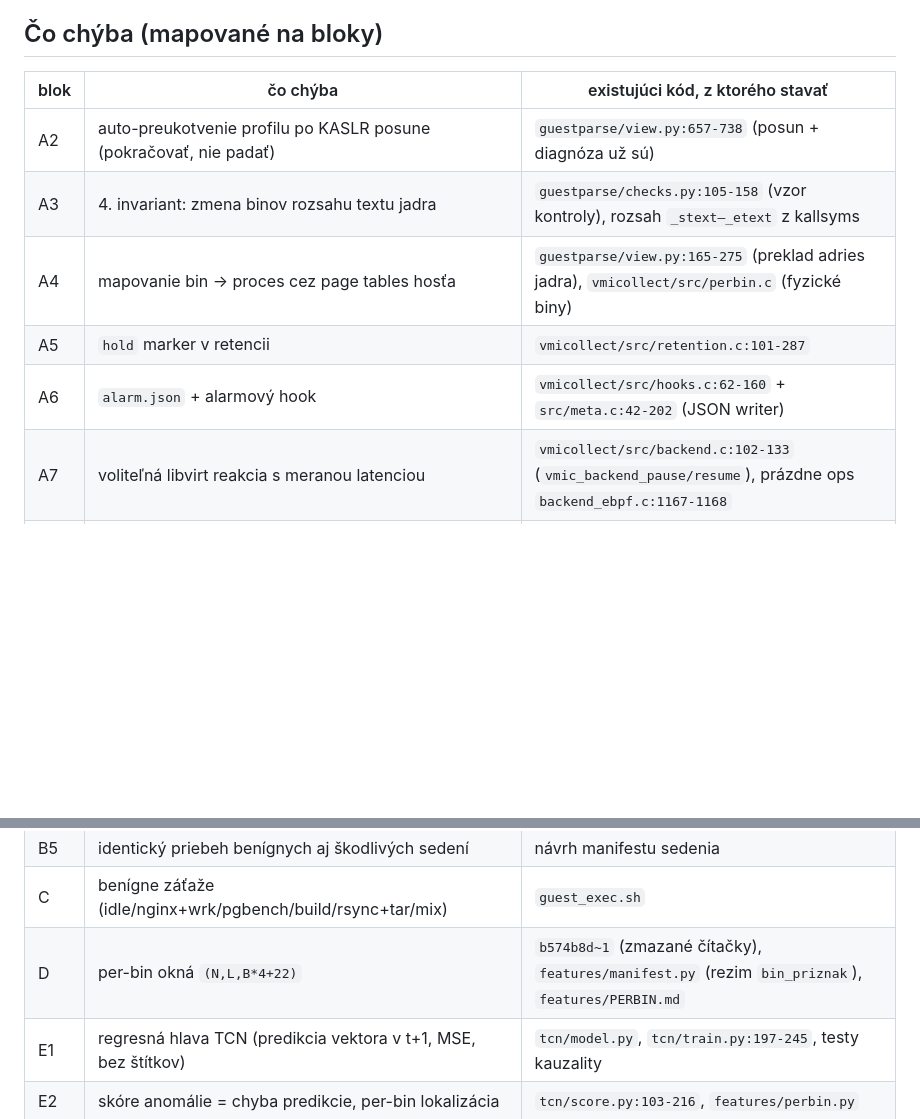
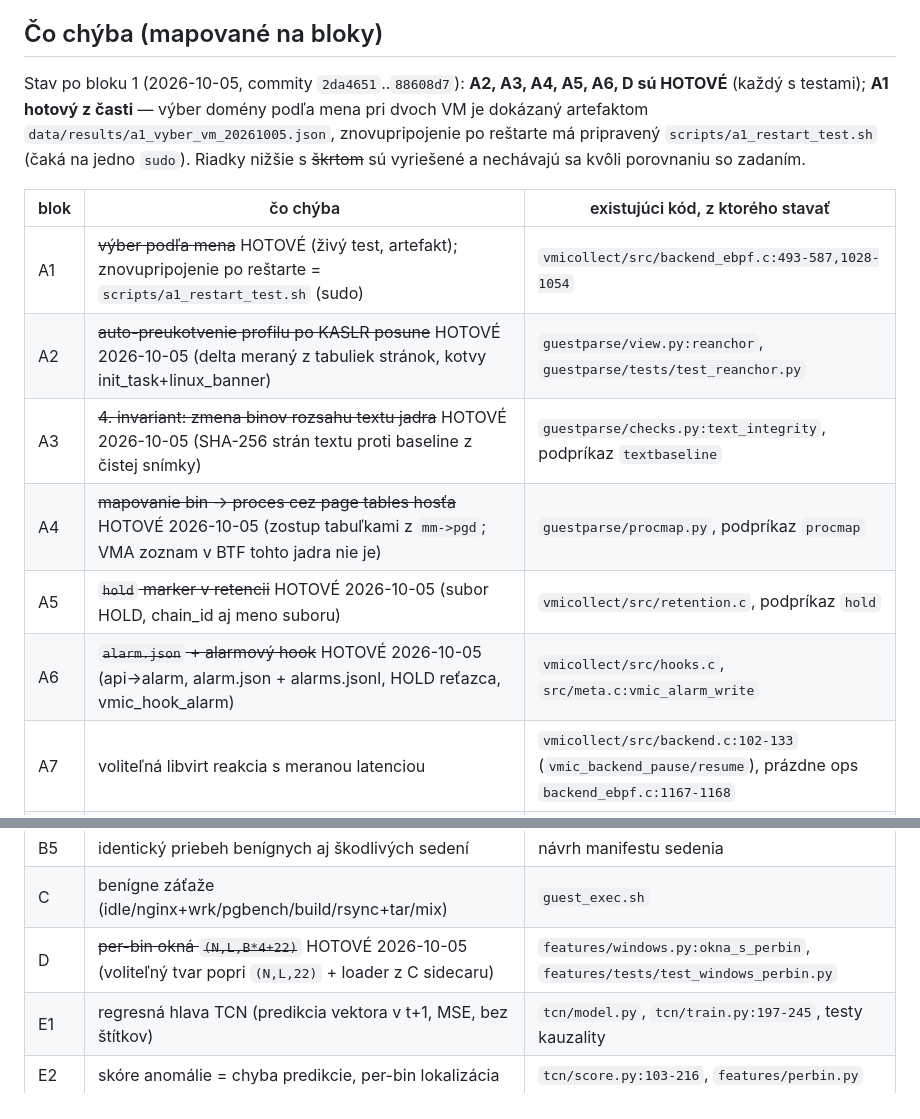
Before and after one commit to ErikHorvath-git/hyptcn3, a Markdown page: docs/AUDIT.md, 2 parts joined by grey strips. GitHub-like rendering; blank space fills up the shorter version.

Commit message:
docs: AUDIT - bloky A2-A6 a D oznacene ako hotove (blok 1)

```diff
--- a/docs/AUDIT.md
+++ b/docs/AUDIT.md
@@ -117,13 +117,21 @@ a kalibrácia (E3) neexistujú.
 
 ## Čo chýba (mapované na bloky)
 
+Stav po bloku 1 (2026-10-05, commity `2da4651`..`88608d7`): **A2, A3, A4, A5, A6, D
+sú HOTOVÉ** (každý s testami); **A1 hotový z časti** — výber domény podľa mena pri
+dvoch VM je dokázaný artefaktom `data/results/a1_vyber_vm_20261005.json`,
+znovupripojenie po reštarte má pripravený `scripts/a1_restart_test.sh` (čaká na
+jedno `sudo`). Riadky nižšie s ~~škrtom~~ sú vyriešené a nechávajú sa kvôli
+porovnaniu so zadaním.
+
 | blok | čo chýba | existujúci kód, z ktorého stavať |
 |---|---|---|
-| A2 | auto-preukotvenie profilu po KASLR posune (pokračovať, nie padať) | `guestparse/view.py:657-738` (posun + diagnóza už sú) |
-| A3 | 4. invariant: zmena binov rozsahu textu jadra | `guestparse/checks.py:105-158` (vzor kontroly), rozsah `_stext–_etext` z kallsyms |
-| A4 | mapovanie bin → proces cez page tables hosťa | `guestparse/view.py:165-275` (preklad adries jadra), `vmicollect/src/perbin.c` (fyzické biny) |
-| A5 | `hold` marker v retencii | `vmicollect/src/retention.c:101-287` |
-| A6 | `alarm.json` + alarmový hook | `vmicollect/src/hooks.c:62-160` + `src/meta.c:42-202` (JSON writer) |
+| A1 | ~~výber podľa mena~~ HOTOVÉ (živý test, artefakt); znovupripojenie po reštarte = `scripts/a1_restart_test.sh` (sudo) | `vmicollect/src/backend_ebpf.c:493-587,1028-1054` |
+| A2 | ~~auto-preukotvenie profilu po KASLR posune~~ HOTOVÉ 2026-10-05 (delta meraný z tabuliek stránok, kotvy init_task+linux_banner) | `guestparse/view.py:reanchor`, `guestparse/tests/test_reanchor.py` |
+| A3 | ~~4. invariant: zmena binov rozsahu textu jadra~~ HOTOVÉ 2026-10-05 (SHA-256 strán textu proti baseline z čistej snímky) | `guestparse/checks.py:text_integrity`, podpríkaz `textbaseline` |
+| A4 | ~~mapovanie bin → proces cez page tables hosťa~~ HOTOVÉ 2026-10-05 (zostup tabuľkami z `mm->pgd`; VMA zoznam v BTF tohto jadra nie je) | `guestparse/procmap.py`, podpríkaz `procmap` |
+| A5 | ~~`hold` marker v retencii~~ HOTOVÉ 2026-10-05 (subor HOLD, chain_id aj meno suboru) | `vmicollect/src/retention.c`, podpríkaz `hold` |
+| A6 | ~~`alarm.json` + alarmový hook~~ HOTOVÉ 2026-10-05 (api->alarm, alarm.json + alarms.jsonl, HOLD reťazca, vmic_hook_alarm) | `vmicollect/src/hooks.c`, `src/meta.c:vmic_alarm_write` |
 | A7 | voliteľná libvirt reakcia s meranou latenciou | `vmicollect/src/backend.c:102-133` (`vmic_backend_pause/resume`), prázdne ops `backend_ebpf.c:1167-1168` |
 | A8 | dlhý beh (hodiny) + persistovaná evidencia zmeškaných slotov | `vmicollect/src/sched.c:110-134`, `vmicollect/include/vmic.h:413-418`, `scripts/root_run.sh run` |
 | B1 | golden image definícia v repe | `/home/eh/vms/` (cloud-init.iso, debian-12-base.qcow2), `scripts/get_profile.sh` |
@@ -132,7 +140,7 @@ a kalibrácia (E3) neexistujú.
 | B4 | `root_run.sh session <manifest>`: revert→štart→zber→injekcia→beh→ground truth→stop→zahoď overlay→manifest+tcpdump | `root_run.sh probe/validate/once/run`, `guest_exec.sh`, `stamp_results.py` |
 | B5 | identický priebeh benígnych aj škodlivých sedení | návrh manifestu sedenia |
 | C | benígne záťaže (idle/nginx+wrk/pgbench/build/rsync+tar/mix) | `guest_exec.sh` |
-| D | per-bin okná `(N,L,B*4+22)` | `b574b8d~1` (zmazané čítačky), `features/manifest.py` (rezim `bin_priznak`), `features/PERBIN.md` |
+| D | ~~per-bin okná `(N,L,B*4+22)`~~ HOTOVÉ 2026-10-05 (voliteľný tvar popri `(N,L,22)` + loader z C sidecaru) | `features/windows.py:okna_s_perbin`, `features/tests/test_windows_perbin.py` |
 | E1 | regresná hlava TCN (predikcia vektora v t+1, MSE, bez štítkov) | `tcn/model.py`, `tcn/train.py:197-245`, testy kauzality |
 | E2 | skóre anomálie = chyba predikcie, per-bin lokalizácia | `tcn/score.py:103-216`, `features/perbin.py` |
 | E3 | `tcn/kalibracia.py` (kvantil, rozpočet FP, k-z-n okien) | `tcn/eval.py`, `features/normalize.py` |
```
